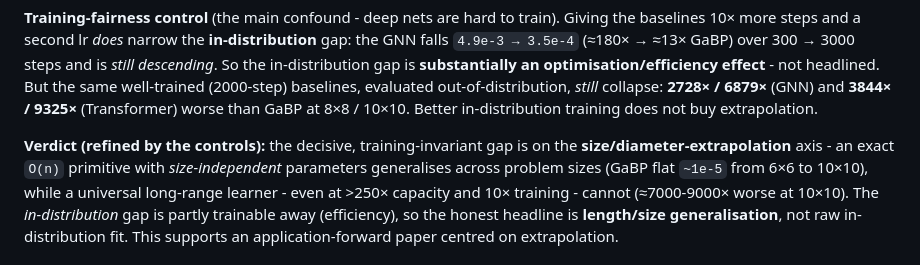
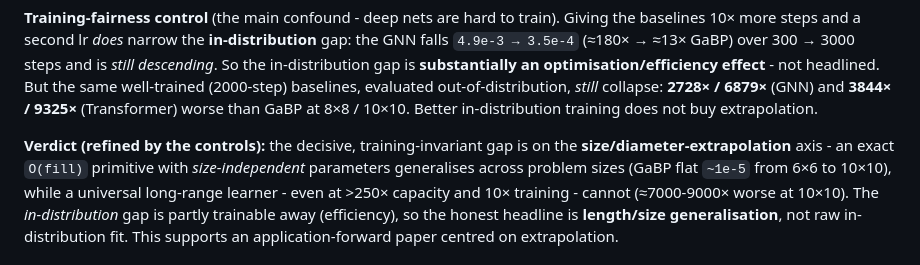
Before and after one commit to vanshsehrawat14/gabp-sparse-inv, a Markdown page: docs/E4_BASELINES.md, the part around the change. Rendered like a GitHub page.

Commit message:
Tighten E4 baseline complexity wording

```diff
--- a/docs/E4_BASELINES.md
+++ b/docs/E4_BASELINES.md
@@ -65,7 +65,7 @@ But the same well-trained (2000-step) baselines, evaluated out-of-distribution,
 Better in-distribution training does not buy extrapolation.
 
 **Verdict (refined by the controls):** the decisive, training-invariant gap is on the
-**size/diameter-extrapolation** axis - an exact `O(n)` primitive with *size-independent*
+**size/diameter-extrapolation** axis - an exact `O(fill)` primitive with *size-independent*
 parameters generalises across problem sizes (GaBP flat `~1e-5` from 6×6 to 10×10), while a
 universal long-range learner - even at >250× capacity and 10× training - cannot (≈7000-9000×
 worse at 10×10). The *in-distribution* gap is partly trainable away (efficiency), so the honest
```
